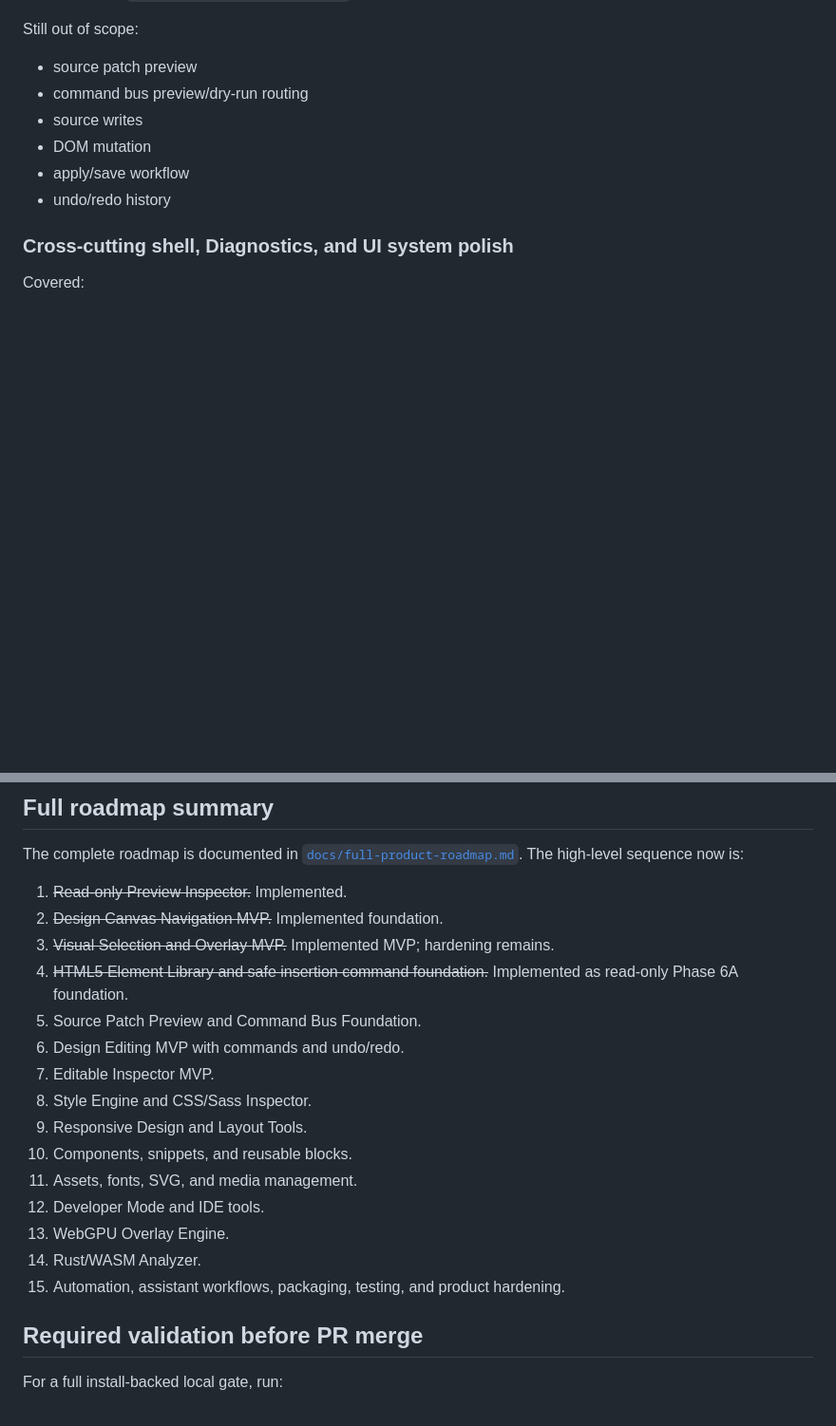
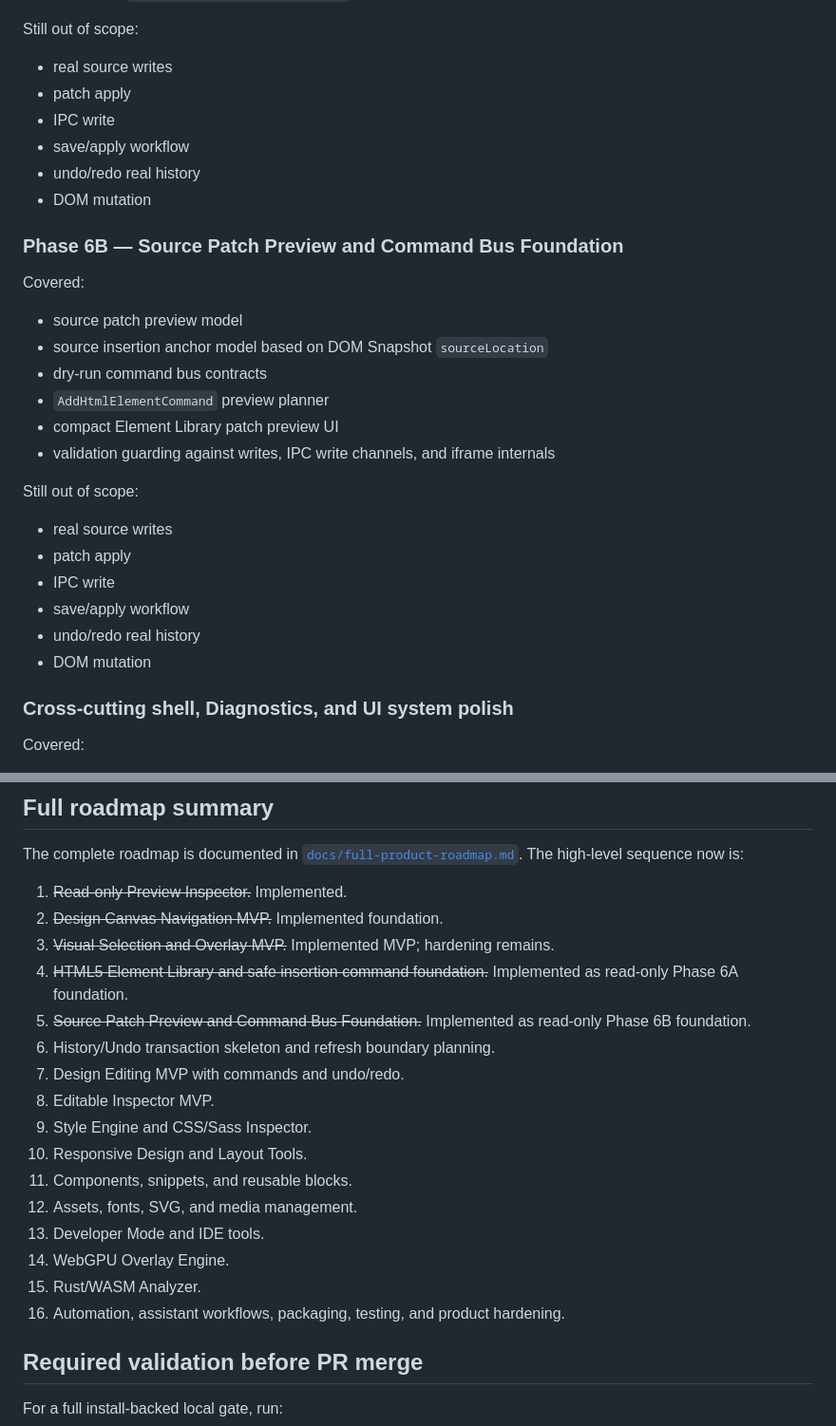
Before and after one commit to krestosa/Crystal, a Markdown page: docs/roadmap-implementation.md, 2 parts joined by grey strips. Shown at 95% size. Rendered like a GitHub page; blank space fills up the shorter version.

Commit message:
Update roadmap after source patch preview foundation

```diff
--- a/docs/roadmap-implementation.md
+++ b/docs/roadmap-implementation.md
@@ -226,12 +226,32 @@ Covered:
 
 Still out of scope:
 
-- source patch preview
-- command bus preview/dry-run routing
-- source writes
+- real source writes
+- patch apply
+- IPC write
+- save/apply workflow
+- undo/redo real history
 - DOM mutation
-- apply/save workflow
-- undo/redo history
+
+### Phase 6B — Source Patch Preview and Command Bus Foundation
+
+Covered:
+
+- source patch preview model
+- source insertion anchor model based on DOM Snapshot `sourceLocation`
+- dry-run command bus contracts
+- `AddHtmlElementCommand` preview planner
+- compact Element Library patch preview UI
+- validation guarding against writes, IPC write channels, and iframe internals
+
+Still out of scope:
+
+- real source writes
+- patch apply
+- IPC write
+- save/apply workflow
+- undo/redo real history
+- DOM mutation
 
 ### Cross-cutting shell, Diagnostics, and UI system polish
 
@@ -314,17 +333,18 @@ The complete roadmap is documented in [`docs/full-product-roadmap.md`](./full-pr
 2. ~~Design Canvas Navigation MVP.~~ Implemented foundation.
 3. ~~Visual Selection and Overlay MVP.~~ Implemented MVP; hardening remains.
 4. ~~HTML5 Element Library and safe insertion command foundation.~~ Implemented as read-only Phase 6A foundation.
-5. Source Patch Preview and Command Bus Foundation.
-6. Design Editing MVP with commands and undo/redo.
-7. Editable Inspector MVP.
-8. Style Engine and CSS/Sass Inspector.
-9. Responsive Design and Layout Tools.
-10. Components, snippets, and reusable blocks.
-11. Assets, fonts, SVG, and media management.
-12. Developer Mode and IDE tools.
-13. WebGPU Overlay Engine.
-14. Rust/WASM Analyzer.
-15. Automation, assistant workflows, packaging, testing, and product hardening.
+5. ~~Source Patch Preview and Command Bus Foundation.~~ Implemented as read-only Phase 6B foundation.
+6. History/Undo transaction skeleton and refresh boundary planning.
+7. Design Editing MVP with commands and undo/redo.
+8. Editable Inspector MVP.
+9. Style Engine and CSS/Sass Inspector.
+10. Responsive Design and Layout Tools.
+11. Components, snippets, and reusable blocks.
+12. Assets, fonts, SVG, and media management.
+13. Developer Mode and IDE tools.
+14. WebGPU Overlay Engine.
+15. Rust/WASM Analyzer.
+16. Automation, assistant workflows, packaging, testing, and product hardening.
 
 ## Required validation before PR merge
 
```
Also changed, not shown: other parts of docs/roadmap-implementation.md (+7 -8 lines).
